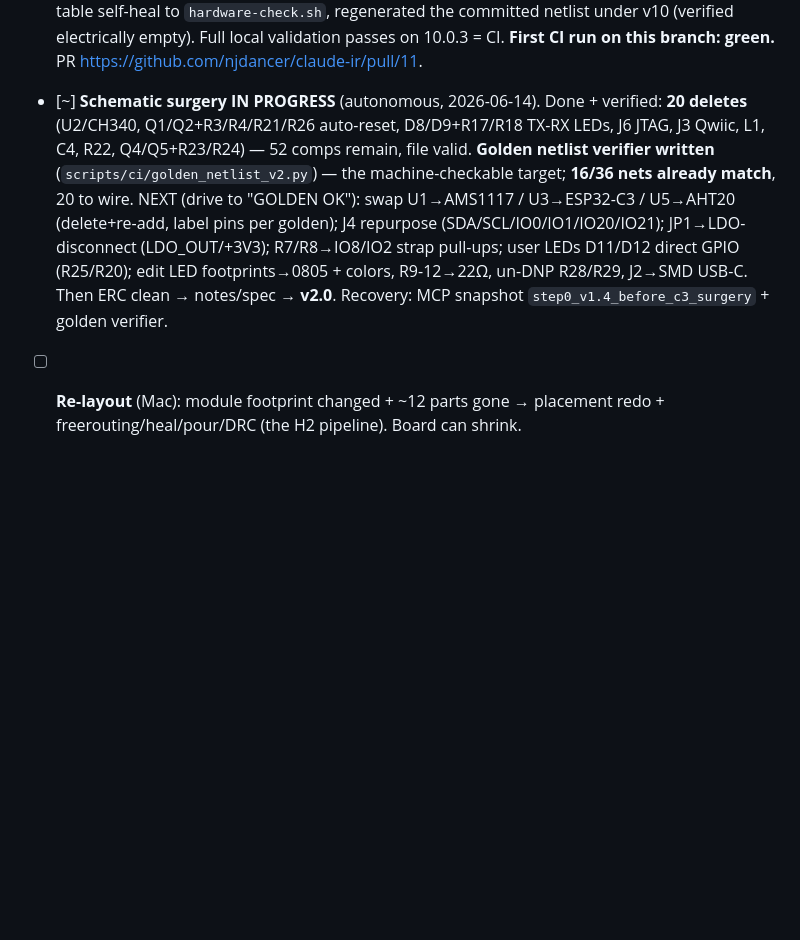
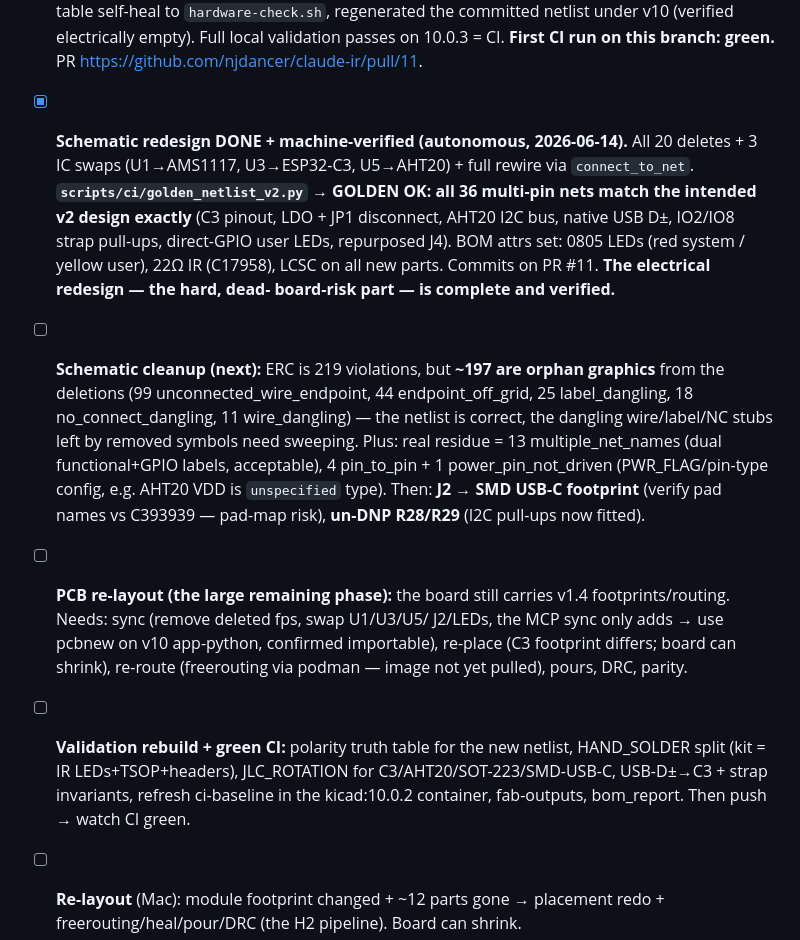
Before and after one commit to njdancer/claude-ir, a Markdown page: ROADMAP.md, the part around the change. GitHub-like rendering; blank space fills up the shorter version.

Commit message:
ROADMAP: schematic redesign done+verified (GOLDEN OK); state of remaining phases

```diff
--- a/ROADMAP.md
+++ b/ROADMAP.md
@@ -123,18 +123,35 @@ strapping GPIO2/8 left NC to keep boot deterministic):
       regenerated the committed netlist under v10 (verified electrically
       empty). Full local validation passes on 10.0.3 = CI. **First CI run on
       this branch: green.** PR <https://github.com/njdancer/claude-ir/pull/11>.
-- [~] **Schematic surgery IN PROGRESS** (autonomous, 2026-06-14). Done +
-      verified: **20 deletes** (U2/CH340, Q1/Q2+R3/R4/R21/R26 auto-reset,
-      D8/D9+R17/R18 TX-RX LEDs, J6 JTAG, J3 Qwiic, L1, C4, R22, Q4/Q5+R23/R24)
-      — 52 comps remain, file valid. **Golden netlist verifier written**
-      (`scripts/ci/golden_netlist_v2.py`) — the machine-checkable target;
-      **16/36 nets already match**, 20 to wire. NEXT (drive to "GOLDEN OK"):
-      swap U1→AMS1117 / U3→ESP32-C3 / U5→AHT20 (delete+re-add, label pins per
-      golden); J4 repurpose (SDA/SCL/IO0/IO1/IO20/IO21); JP1→LDO-disconnect
-      (LDO_OUT/+3V3); R7/R8→IO8/IO2 strap pull-ups; user LEDs D11/D12 direct
-      GPIO (R25/R20); edit LED footprints→0805 + colors, R9-12→22Ω, un-DNP
-      R28/R29, J2→SMD USB-C. Then ERC clean → notes/spec → **v2.0**.
-      Recovery: MCP snapshot `step0_v1.4_before_c3_surgery` + golden verifier.
+- [x] **Schematic redesign DONE + machine-verified (autonomous, 2026-06-14).**
+      All 20 deletes + 3 IC swaps (U1→AMS1117, U3→ESP32-C3, U5→AHT20) + full
+      rewire via `connect_to_net`. **`scripts/ci/golden_netlist_v2.py` → GOLDEN
+      OK: all 36 multi-pin nets match the intended v2 design exactly** (C3
+      pinout, LDO + JP1 disconnect, AHT20 I2C bus, native USB D±, IO2/IO8
+      strap pull-ups, direct-GPIO user LEDs, repurposed J4). BOM attrs set:
+      0805 LEDs (red system / yellow user), 22Ω IR (C17958), LCSC on all new
+      parts. Commits on PR #11. **The electrical redesign — the hard, dead-
+      board-risk part — is complete and verified.**
+- [ ] **Schematic cleanup (next):** ERC is 219 violations, but **~197 are
+      orphan graphics** from the deletions (99 unconnected_wire_endpoint, 44
+      endpoint_off_grid, 25 label_dangling, 18 no_connect_dangling, 11
+      wire_dangling) — the netlist is correct, the dangling wire/label/NC
+      stubs left by removed symbols need sweeping. Plus: real residue = 13
+      multiple_net_names (dual functional+GPIO labels, acceptable), 4
+      pin_to_pin + 1 power_pin_not_driven (PWR_FLAG/pin-type config, e.g.
+      AHT20 VDD is `unspecified` type). Then: **J2 → SMD USB-C footprint**
+      (verify pad names vs C393939 — pad-map risk), **un-DNP R28/R29** (I2C
+      pull-ups now fitted).
+- [ ] **PCB re-layout (the large remaining phase):** the board still carries
+      v1.4 footprints/routing. Needs: sync (remove deleted fps, swap U1/U3/U5/
+      J2/LEDs, the MCP sync only adds → use pcbnew on v10 app-python, confirmed
+      importable), re-place (C3 footprint differs; board can shrink), re-route
+      (freerouting via podman — image not yet pulled), pours, DRC, parity.
+- [ ] **Validation rebuild + green CI:** polarity truth table for the new
+      netlist, HAND_SOLDER split (kit = IR LEDs+TSOP+headers), JLC_ROTATION
+      for C3/AHT20/SOT-223/SMD-USB-C, USB-D±→C3 + strap invariants, refresh
+      ci-baseline in the kicad:10.0.2 container, fab-outputs, bom_report.
+      Then push → watch CI green.
 - [ ] **Re-layout** (Mac): module footprint changed + ~12 parts gone → placement
       redo + freerouting/heal/pour/DRC (the H2 pipeline). Board can shrink.
 - [ ] **Fab + CI validation rebuild:** new HAND_SOLDER split (kit = IR LEDs +
```
